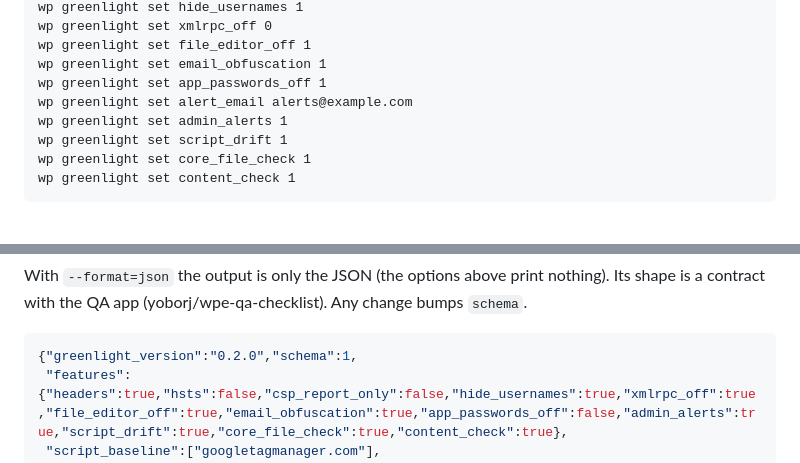
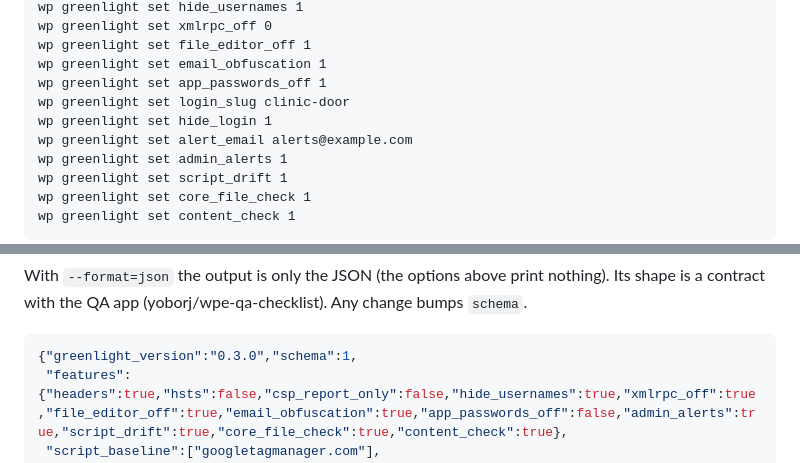
Before and after one commit to yoborj/greenlight, a Markdown page: README.md, 2 parts joined by grey strips. Drawn GitHub-style; blank space fills up the shorter version.

````diff
--- a/README.md
+++ b/README.md
@@ -160,6 +174,8 @@ wp greenlight set xmlrpc_off 0
 wp greenlight set file_editor_off 1
 wp greenlight set email_obfuscation 1
 wp greenlight set app_passwords_off 1
+wp greenlight set login_slug clinic-door
+wp greenlight set hide_login 1
 wp greenlight set alert_email alerts@example.com
 wp greenlight set admin_alerts 1
 wp greenlight set script_drift 1
@@ -182,7 +198,7 @@ With `--format=json` the output is only the JSON (the options above print nothin
 contract with the QA app (yoborj/wpe-qa-checklist). Any change bumps `schema`.
 
 ```json
-{"greenlight_version":"0.2.0","schema":1,
+{"greenlight_version":"0.3.0","schema":1,
  "features":{"headers":true,"hsts":false,"csp_report_only":false,"hide_usernames":true,"xmlrpc_off":true,"file_editor_off":true,"email_obfuscation":true,"app_passwords_off":false,"admin_alerts":true,"script_drift":true,"core_file_check":true,"content_check":true},
  "script_baseline":["googletagmanager.com"],
  "trusted_embed_domains":["calendly.com","google.com","jotform.com","vimeo.com","youtube.com"],
````
Also changed, not shown: other parts of README.md (+17 -3 lines), CHANGELOG.md (+22 -0 lines), docs/greenlight-overview.png, docs/greenlight-scripts.png, docs/greenlight-security-settings.png (added), docs/greenlight-security.png (added), 7 other files.
